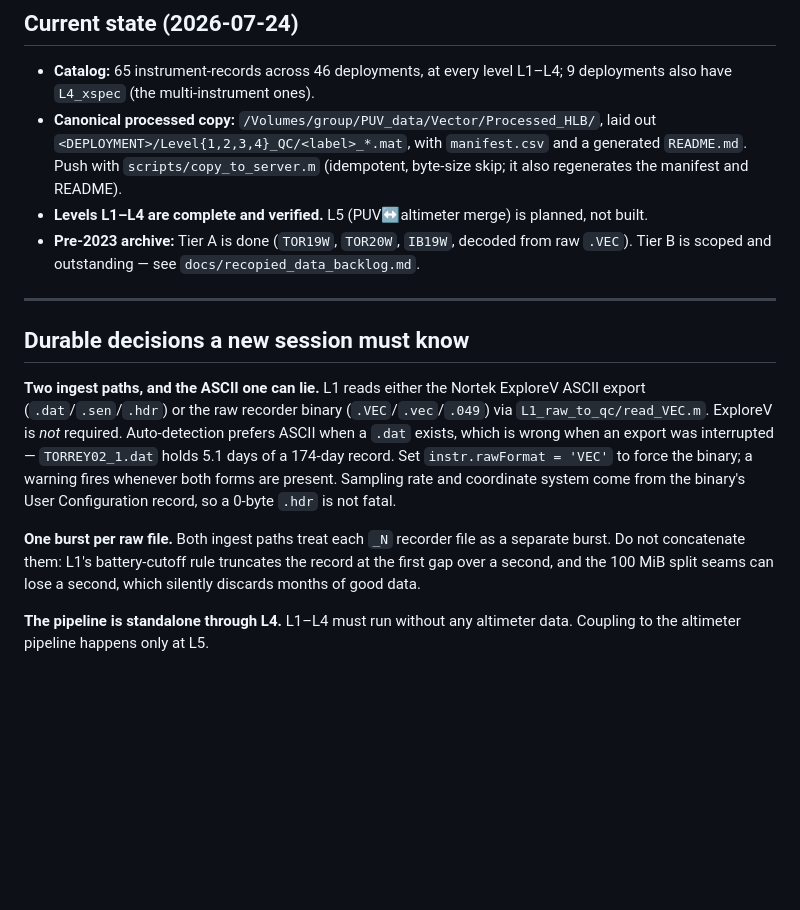
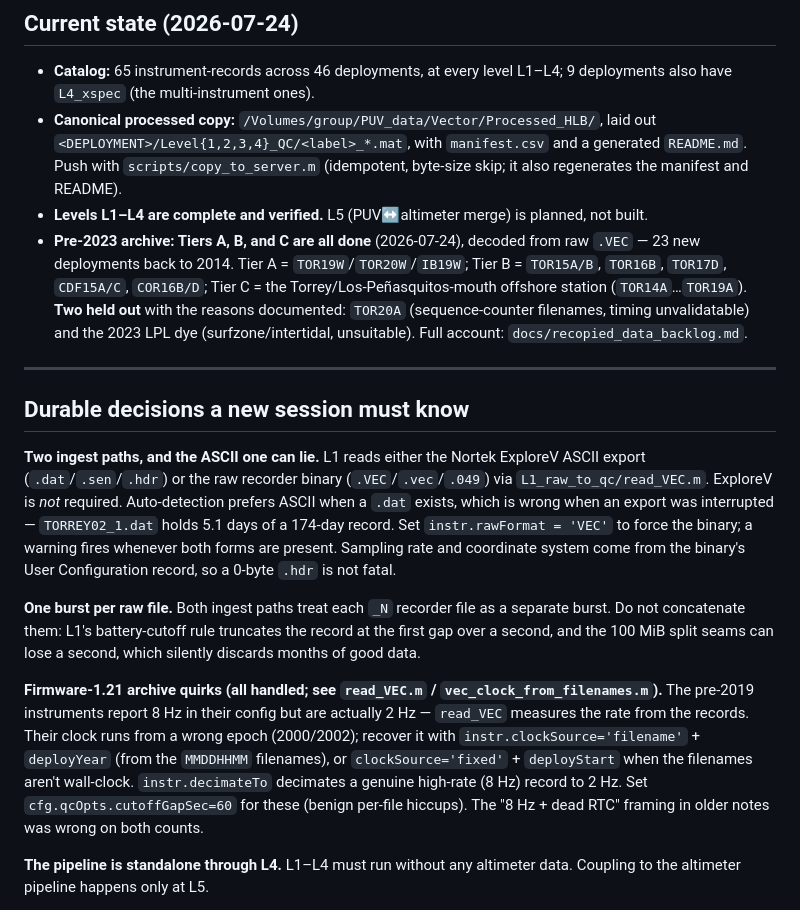
Before and after one commit to holdenlesliebole/Nortek_Vector_PUV_Pipeline, a Markdown page: CLAUDE.md, the part around the change. Rendered like a GitHub page; blank space fills up the shorter version.

Commit message:
docs: refresh CLAUDE.md current-state (Tiers A/B/C done)
The primary context doc's status line still said "Tier A done, Tier B
outstanding" — stale. Updates it to reflect all three archive tiers done
(23 new deployments back to 2014) with TOR20A and the 2023 dye held out,
and adds the firmware-1.21 clock-recovery / decimation capabilities to
the durable-decisions section so a fresh session knows they exist.

```diff
--- a/CLAUDE.md
+++ b/CLAUDE.md
@@ -39,9 +39,13 @@ Likewise `outputs/_*_backup_*/` and `outputs/rerun_*/` are frozen snapshots.
   byte-size skip; it also regenerates the manifest and README).
 - **Levels L1–L4 are complete and verified.** L5 (PUV↔altimeter merge) is planned,
   not built.
-- **Pre-2023 archive:** Tier A is done (`TOR19W`, `TOR20W`, `IB19W`, decoded from
-  raw `.VEC`). Tier B is scoped and outstanding — see
-  `docs/recopied_data_backlog.md`.
+- **Pre-2023 archive: Tiers A, B, and C are all done** (2026-07-24), decoded from
+  raw `.VEC` — 23 new deployments back to 2014. Tier A = `TOR19W`/`TOR20W`/`IB19W`;
+  Tier B = `TOR15A/B`, `TOR16B`, `TOR17D`, `CDF15A/C`, `COR16B/D`; Tier C = the
+  Torrey/Los-Peñasquitos-mouth offshore station (`TOR14A`…`TOR19A`). **Two held
+  out** with the reasons documented: `TOR20A` (sequence-counter filenames, timing
+  unvalidatable) and the 2023 LPL dye (surfzone/intertidal, unsuitable). Full
+  account: `docs/recopied_data_backlog.md`.
 
 ---
 
@@ -60,6 +64,16 @@ User Configuration record, so a 0-byte `.hdr` is not fatal.
 separate burst. Do not concatenate them: L1's battery-cutoff rule truncates the
 record at the first gap over a second, and the 100 MiB split seams can lose a
 second, which silently discards months of good data.
+
+**Firmware-1.21 archive quirks (all handled; see `read_VEC.m` /
+`vec_clock_from_filenames.m`).** The pre-2019 instruments report 8 Hz in their
+config but are actually 2 Hz — `read_VEC` measures the rate from the records.
+Their clock runs from a wrong epoch (2000/2002); recover it with
+`instr.clockSource='filename'` + `deployYear` (from the `MMDDHHMM` filenames),
+or `clockSource='fixed'` + `deployStart` when the filenames aren't wall-clock.
+`instr.decimateTo` decimates a genuine high-rate (8 Hz) record to 2 Hz. Set
+`cfg.qcOpts.cutoffGapSec=60` for these (benign per-file hiccups). The "8 Hz +
+dead RTC" framing in older notes was wrong on both counts.
 
 **The pipeline is standalone through L4.** L1–L4 must run without any altimeter
 data. Coupling to the altimeter pipeline happens only at L5.
```
